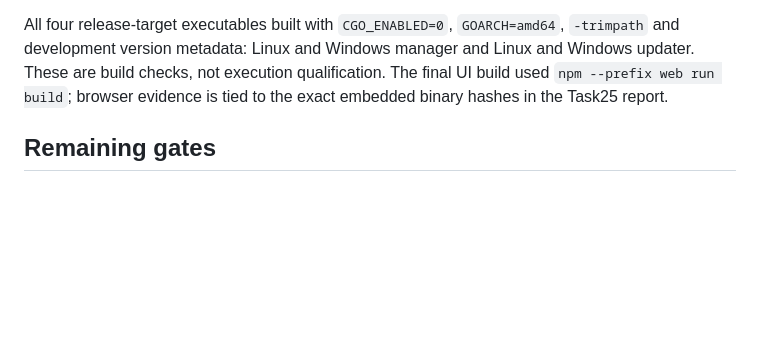
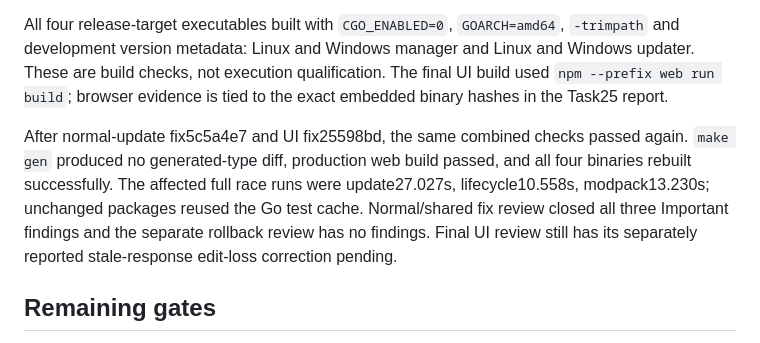
Before and after one commit to jonasthim/minecraft-server-ui, a Markdown page: docs/reports/task18-integration.md, the part around the change. Drawn GitHub-style; blank space fills up the shorter version.

```diff
--- a/docs/reports/task18-integration.md
+++ b/docs/reports/task18-integration.md
@@ -73,6 +73,14 @@ Linux and Windows updater. These are build checks, not execution qualification.
 The final UI build used `npm --prefix web run build`; browser evidence is tied
 to the exact embedded binary hashes in the Task25 report.
 
+After normal-update fix5c5a4e7 and UI fix25598bd, the same combined checks passed
+again. `make gen` produced no generated-type diff, production web build passed,
+and all four binaries rebuilt successfully. The affected full race runs were
+update27.027s, lifecycle10.558s, modpack13.230s; unchanged packages reused the
+Go test cache. Normal/shared fix review closed all three Important findings and
+the separate rollback review has no findings. Final UI review still has its
+separately reported stale-response edit-loss correction pending.
+
 ## Remaining gates
 
 Independent review covers these root-owned changes together with Task18's
```
Also changed, not shown: docs/IMPLEMENTATION.md (+6 -2 lines).
